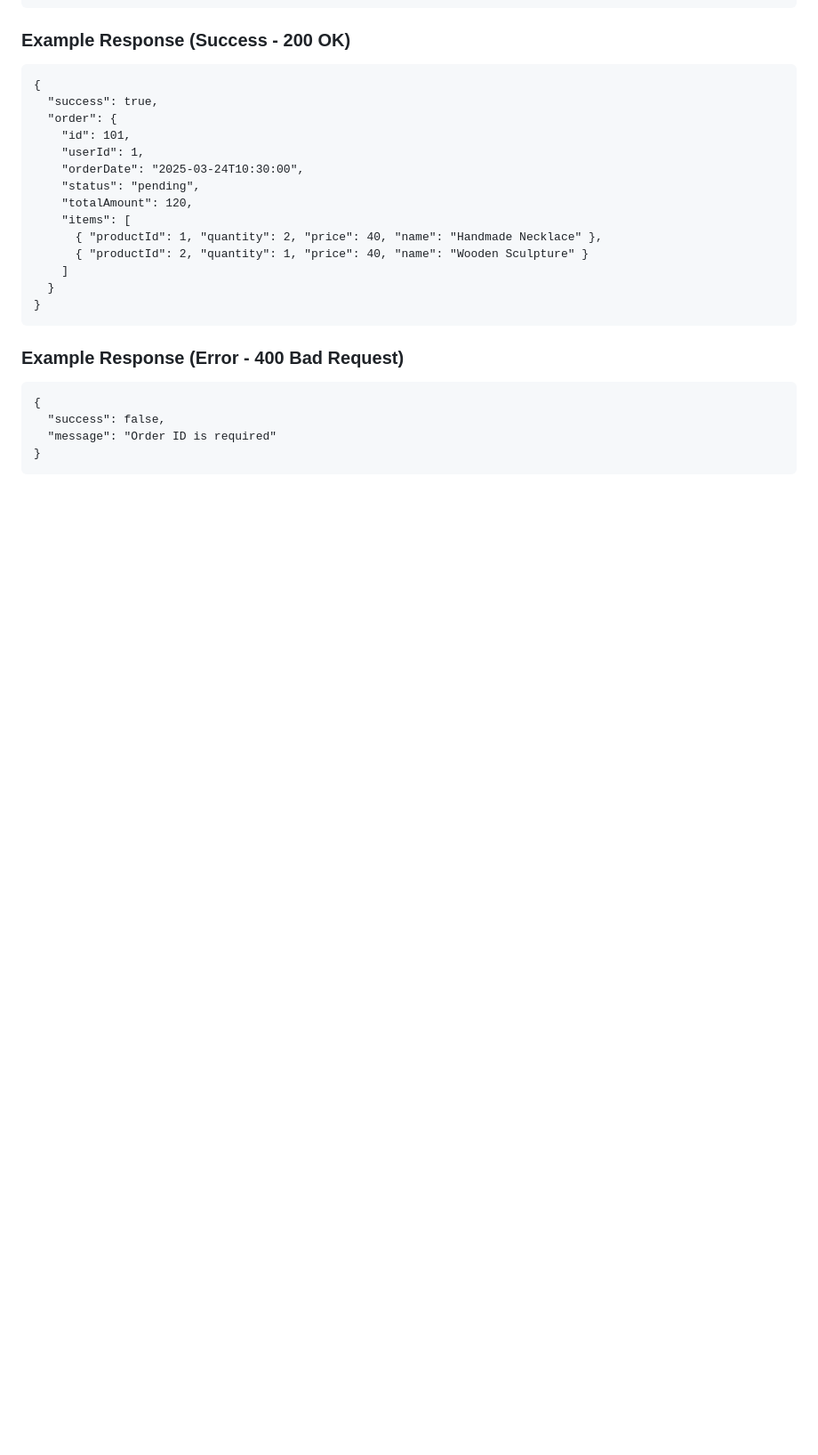
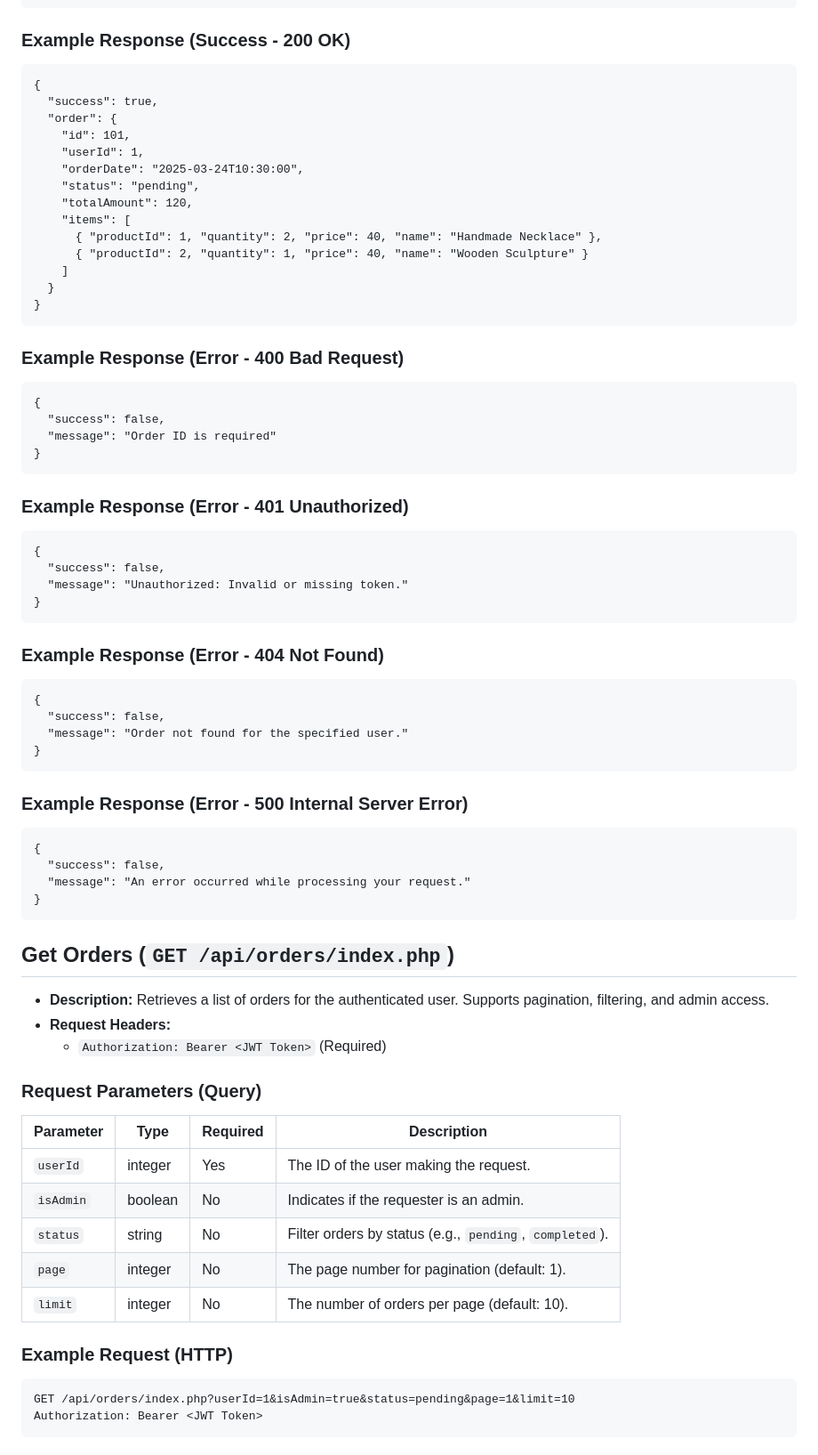
Before and after one commit to miakwong/PurelyHandmade, a Markdown page: API_ENDPOINTS.md, the part around one of its changes. Shown at 89% size. Drawn GitHub-style; blank space fills up the shorter version.

Commit message:
Updated API_ENDPOINTS.md with index.php documentation

````diff
--- a/API_ENDPOINTS.md
+++ b/API_ENDPOINTS.md
@@ -308,3 +308,49 @@ Authorization: Bearer <JWT Token>
   "message": "Order ID is required"
 }
 ```
+
+### Example Response (Error - 401 Unauthorized)
+```
+{
+  "success": false,
+  "message": "Unauthorized: Invalid or missing token."
+}
+```
+
+### Example Response (Error - 404 Not Found)
+```
+{
+  "success": false,
+  "message": "Order not found for the specified user."
+}
+```
+
+### Example Response (Error - 500 Internal Server Error)
+```
+{
+  "success": false,
+  "message": "An error occurred while processing your request."
+}
+```
+
+
+## Get Orders (`GET /api/orders/index.php`)
+- **Description:** Retrieves a list of orders for the authenticated user. Supports pagination, filtering, and admin access.
+- **Request Headers:**
+  - `Authorization: Bearer <JWT Token>` (Required)
+
+### Request Parameters (Query)
+| Parameter | Type    | Required | Description                              |
+|-----------|---------|----------|-----------------------------------------|
+| `userId`  | integer  | Yes      | The ID of the user making the request.  |
+| `isAdmin` | boolean  | No       | Indicates if the requester is an admin. |
+| `status`  | string   | No       | Filter orders by status (e.g., `pending`, `completed`). |
+| `page`    | integer  | No       | The page number for pagination (default: 1). |
+| `limit`   | integer  | No       | The number of orders per page (default: 10). |
+
+### Example Request (HTTP)
+```
+GET /api/orders/index.php?userId=1&isAdmin=true&status=pending&page=1&limit=10
+Authorization: Bearer <JWT Token>
+```
+
````
Also changed, not shown: other parts of API_ENDPOINTS.md (+68 -0 lines).
